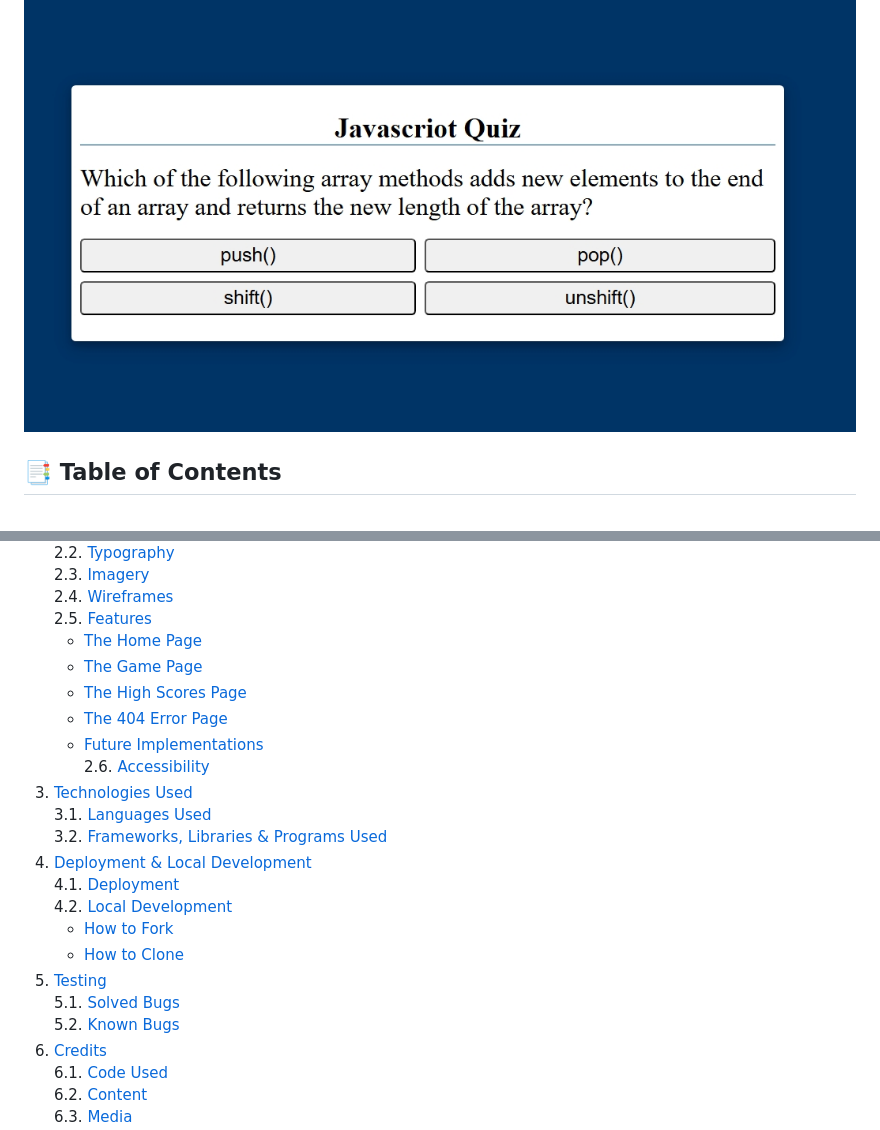
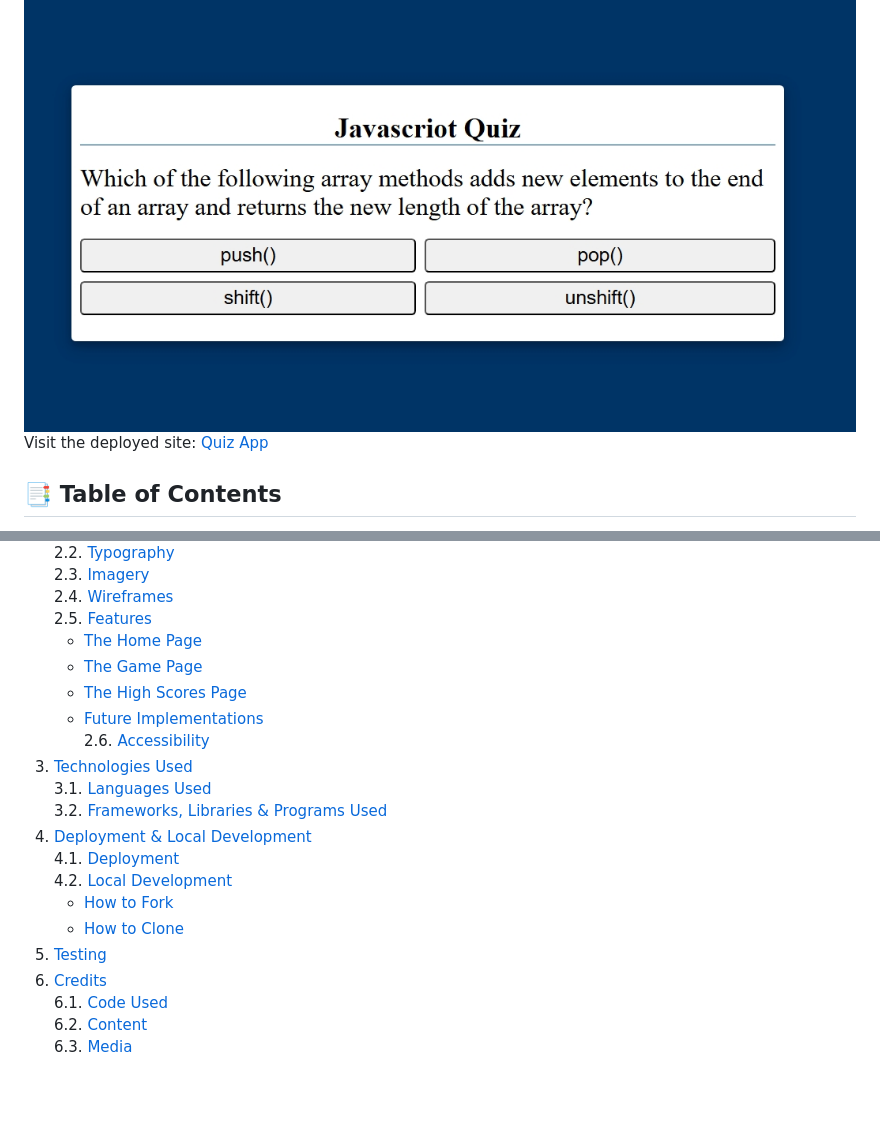
Before and after one commit to isaibrahim1/Quiz-App, a Markdown page: README.md, 2 parts joined by grey strips. GitHub-like rendering; blank space fills up the shorter version.

Commit message:
Add deployed site link

```diff
--- a/README.md
+++ b/README.md
@@ -3,6 +4,7 @@
 ![The Quiz App](https://github.com/isaibrahim1/Quiz-App/blob/main/assets/documentation/start%20game.png?raw=true)
 
 ![The Quiz App](https://github.com/isaibrahim1/Quiz-App/blob/main/assets/documentation/question%20page.jpeg?raw=true)
+Visit the deployed site: [Quiz App](https://isaibrahim1.github.io/Quiz-App/)
 
 ## 📑 Table of Contents
 1. [User Experience](#user-experience)
@@ -16,7 +18,6 @@
       - [The Home Page](#the-home-page)
       - [The Game Page](#the-game-page)
       - [The High Scores Page](#the-high-scores-page)
-      - [The 404 Error Page](#the-404-error-page)
       - [Future Implementations](#future-implementations)
    2.6. [Accessibility](#accessibility)
 3. [Technologies Used](#technologies-used)
@@ -28,8 +29,6 @@
       - [How to Fork](#how-to-fork)
       - [How to Clone](#how-to-clone)
 5. [Testing](#testing)
-   5.1. [Solved Bugs](#solved-bugs)
-   5.2. [Known Bugs](#known-bugs)
 6. [Credits](#credits)
    6.1. [Code Used](#code-used)
    6.2. [Content](#content)
```
Also changed, not shown: other parts of README.md (+8 -6 lines).
